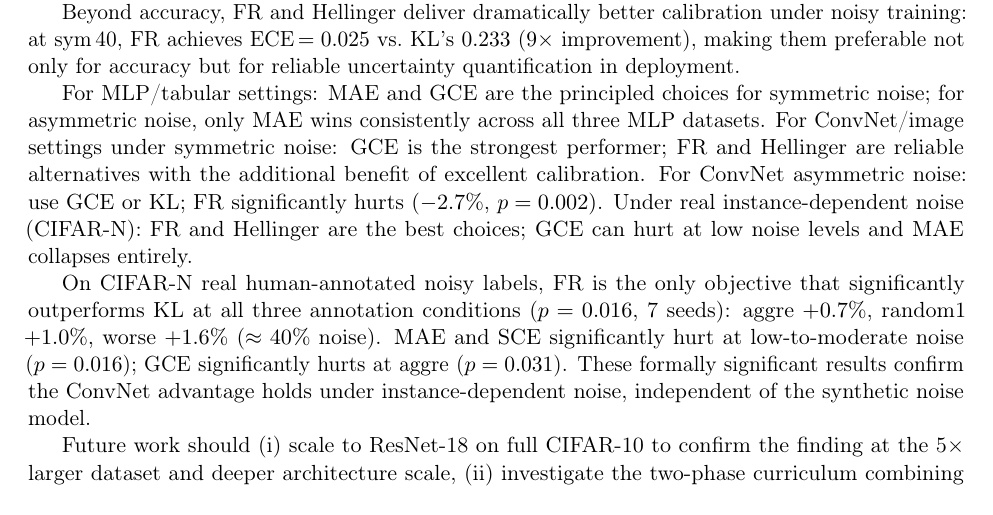
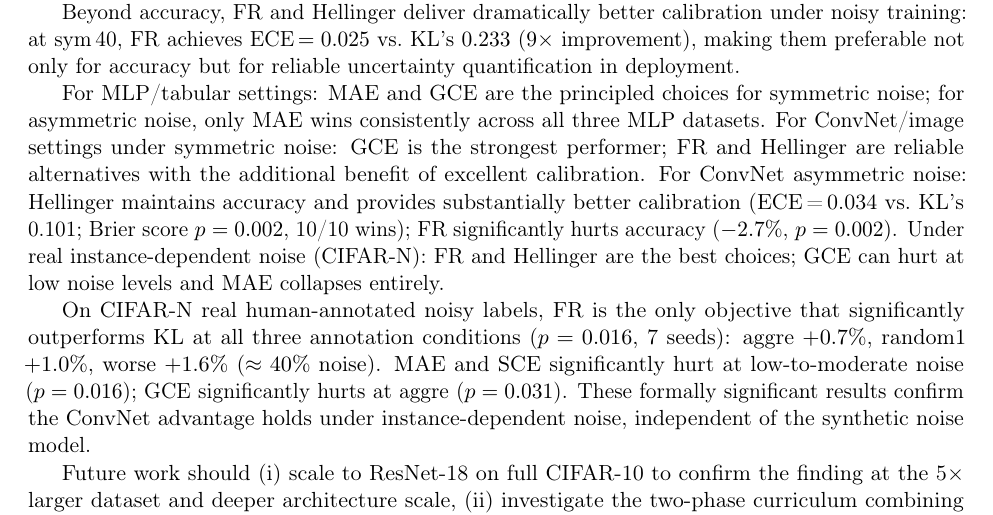
Before and after one commit to mbottoni/fisher-rao-ml, a LaTeX paper (reports/fr_noisy_labels.tex): part of page 15 of 17, cut so that both start at the same text. Compiled offline with pdfLaTeX.

Commit message:
fr_noisy_labels: improve asym_40 ConvNet recommendation with Hellinger calibration data
Hellinger at asym_40: accuracy-neutral + significantly better calibration
(ECE=0.034 vs KL=0.101; Brier score p=0.002, 10/10 wins). This makes
Hellinger the recommended objective for asym noise when calibration matters.

```diff
--- a/reports/fr_noisy_labels.tex
+++ b/reports/fr_noisy_labels.tex
@@ -959,7 +959,9 @@ for asymmetric noise, only MAE wins consistently across all three MLP datasets.
 For ConvNet/image settings under symmetric noise: GCE is the strongest performer;
 FR and Hellinger are reliable alternatives with the additional benefit of excellent
 calibration.
-For ConvNet asymmetric noise: use GCE or KL; FR significantly hurts ($-2.7\%$, $p=0.002$).
+For ConvNet asymmetric noise: Hellinger maintains accuracy and provides substantially
+better calibration (ECE\,=\,0.034 vs.\ KL's 0.101; Brier score $p=0.002$, 10/10 wins);
+FR significantly hurts accuracy ($-2.7\%$, $p=0.002$).
 Under real instance-dependent noise (CIFAR-N): FR and Hellinger are the best choices;
 GCE can hurt at low noise levels and MAE collapses entirely.
 
```
